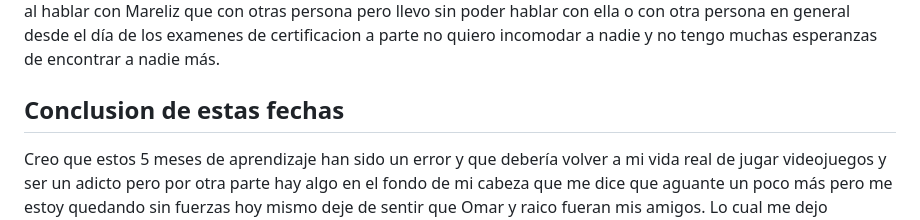
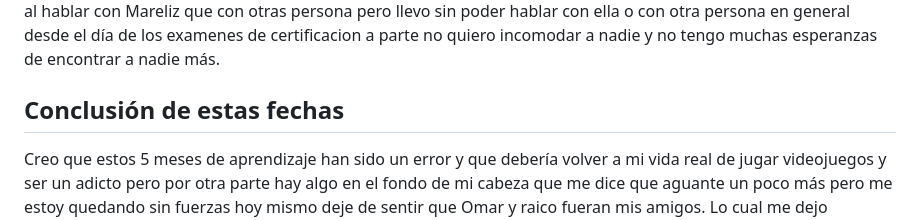
Before and after one commit to ewikipedia/ewikipedia.github.io, a Markdown page: content/extra/Mi ultima nota (ANTIGUO).md, the part around the change. Drawn GitHub-style.

```diff
--- a/content/extra/Mi ultima nota (ANTIGUO).md
+++ b/content/extra/Mi ultima nota (ANTIGUO).md
@@ -2,7 +2,7 @@
 # Esta nota ha sido creada el 06 de marzo del 2025
 Esta nota es un mensaje para quien quiera leerlo si esque alguien quiere en ella solo voy a comentar porque el sentimiento de pegarme un tiro y acabar con toda esta frustración de no poder hablar con alguien o al menos no tanto como me gustaría. hace un par de semanas conocí y hable bastante con Mareliz y todavia a fecha de hoy no le he podido explicar todo esto que me atormenta por dentro mas de lo que yo creía.
 Pero total seguro que mi cabeza tiene razon y que eso no se vaya a convertir en una amistad porque aunque sea verdad que me siento mas comodo al hablar con Mareliz que con otras persona pero llevo sin poder hablar con ella o con otra persona en general desde el día de los examenes de certificacion a parte no quiero incomodar a nadie y no tengo muchas esperanzas de encontrar a nadie más.
-## Conclusion de estas fechas
+## Conclusión de estas fechas
 Creo que estos 5 meses de aprendizaje han sido un error y que debería volver a mi vida real de jugar videojuegos y ser un adicto pero por otra parte hay algo en el fondo de mi cabeza que me dice que aguante un poco más pero me estoy quedando sin fuerzas hoy mismo deje de sentir que Omar y raico fueran mis amigos. Lo cual me dejo bastante desorientado hoy moleste a Mareliz lo cual es una Violación directa de mis principios se que fue sin querer y que de los errores se aprende pero sinceramente me pase de la raya bastante. Aun así lo que puedo afirmar con seguridad esque aunque toda esa experiencia de pues hacer una nueva amiga fuera una enorme novedad disfrute CADA SEGUNDO, a ella le debo que este segundo cerebro digital haya durado un mes mas se suponía que hace dos semanas lo iba a cerrar
 
 # Esta nota ha sido escrita el 8 de marzo de 2025
```
Also changed, not shown: content/Ser Listo es un infierno y muchas veces tenemos envidia de los demas.md (added, +13 -0 lines).
